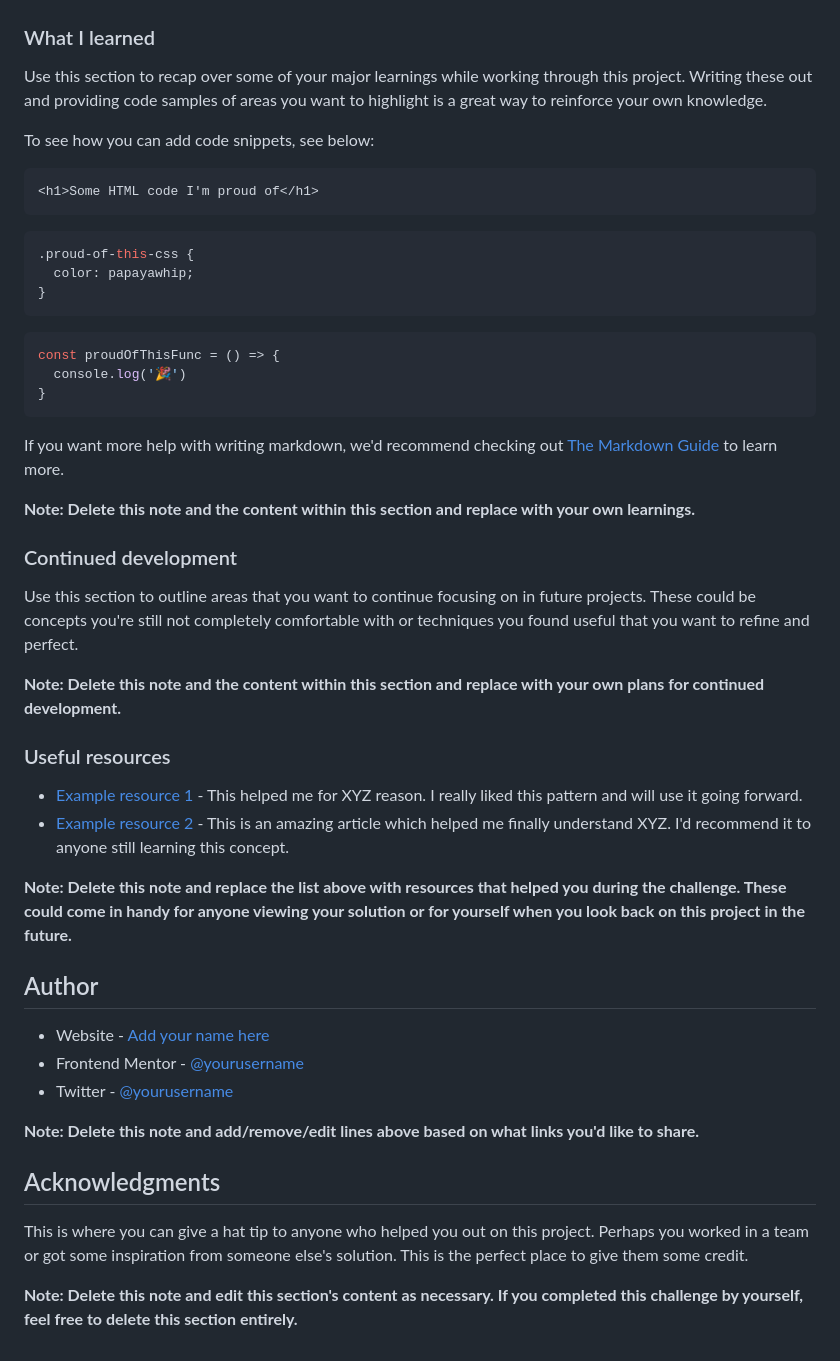
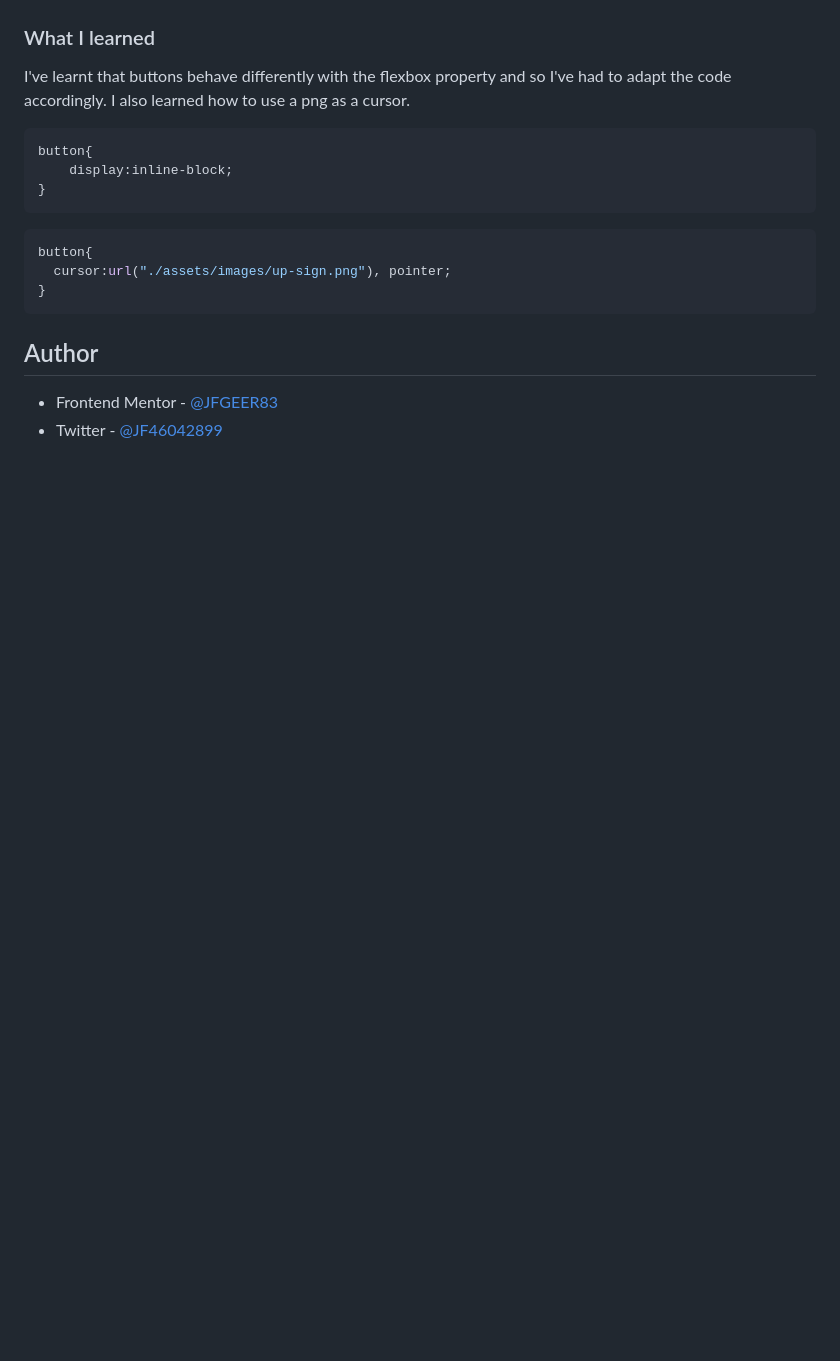
Before and after one commit to JFGEER83/Social_links_profile, a Markdown page: README.md, the part around the change printed below. Drawn GitHub-style; blank space fills up the shorter version.

````diff
--- a/README.md
+++ b/README.md
@@ -60,51 +44,22 @@ Then crop/optimize/edit your image however you like, add it to your project, and
 
 ### What I learned
 
-Use this section to recap over some of your major learnings while working through this project. Writing these out and providing code samples of areas you want to highlight is a great way to reinforce your own knowledge.
+I've learnt that buttons behave differently with the flexbox property and so I've had to adapt the code accordingly.
+I also learned how to use a png as a cursor.
 
-To see how you can add code snippets, see below:
 
-```html
-<h1>Some HTML code I'm proud of</h1>
+```css
+button{
+    display:inline-block;
+}
 ```
 ```css
-.proud-of-this-css {
-  color: papayawhip;
+button{
+  cursor:url("./assets/images/up-sign.png"), pointer;
 }
-```
-```js
-const proudOfThisFunc = () => {
-  console.log('🎉')
-}
-```
-
-If you want more help with writing markdown, we'd recommend checking out [The Markdown Guide](https://www.markdownguide.org/) to learn more.
-
-**Note: Delete this note and the content within this section and replace with your own learnings.**
-
-### Continued development
-
-Use this section to outline areas that you want to continue focusing on in future projects. These could be concepts you're still not completely comfortable with or techniques you found useful that you want to refine and perfect.
-
-**Note: Delete this note and the content within this section and replace with your own plans for continued development.**
-
-### Useful resources
-
-- [Example resource 1](https://www.example.com) - This helped me for XYZ reason. I really liked this pattern and will use it going forward.
-- [Example resource 2](https://www.example.com) - This is an amazing article which helped me finally understand XYZ. I'd recommend it to anyone still learning this concept.
-
-**Note: Delete this note and replace the list above with resources that helped you during the challenge. These could come in handy for anyone viewing your solution or for yourself when you look back on this project in the future.**
+ ```
 
 ## Author
 
-- Website - [Add your name here](https://www.your-site.com)
-- Frontend Mentor - [@yourusername](https://www.frontendmentor.io/profile/yourusername)
-- Twitter - [@yourusername](https://www.twitter.com/yourusername)
-
-**Note: Delete this note and add/remove/edit lines above based on what links you'd like to share.**
-
-## Acknowledgments
-
-This is where you can give a hat tip to anyone who helped you out on this project. Perhaps you worked in a team or got some inspiration from someone else's solution. This is the perfect place to give them some credit.
-
-**Note: Delete this note and edit this section's content as necessary. If you completed this challenge by yourself, feel free to delete this section entirely.**
+- Frontend Mentor - [@JFGEER83](https://www.frontendmentor.io/profile/JFGEER83)
+- Twitter - [@JF46042899](https://twitter.com/JF46042899)
````
Also changed, not shown: other parts of README.md (+3 -19 lines), style-guide.md (deleted, +0 -36 lines), assets/images/Mobile_version.png (added), assets/images/desktop_version.png (added), assets/images/up-sign.png (added), 2 other files.
